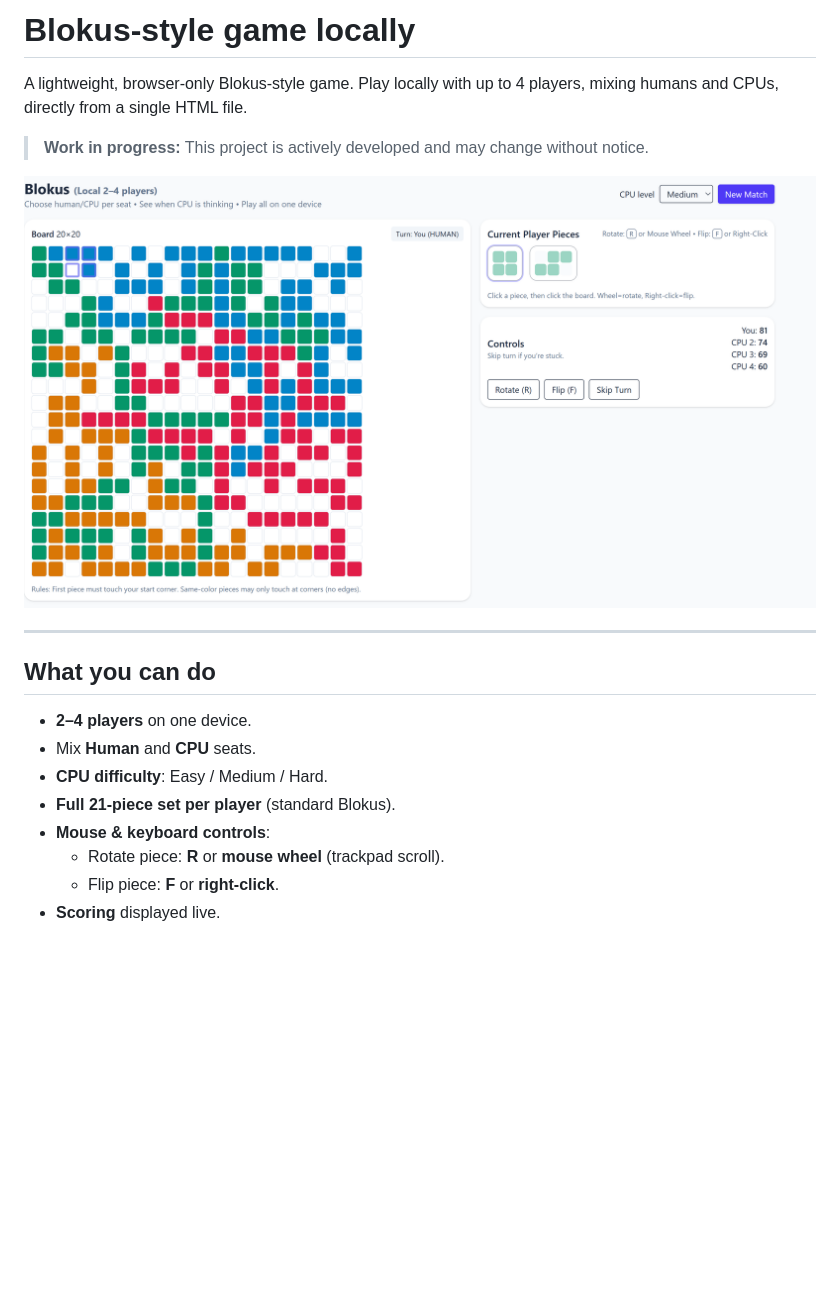
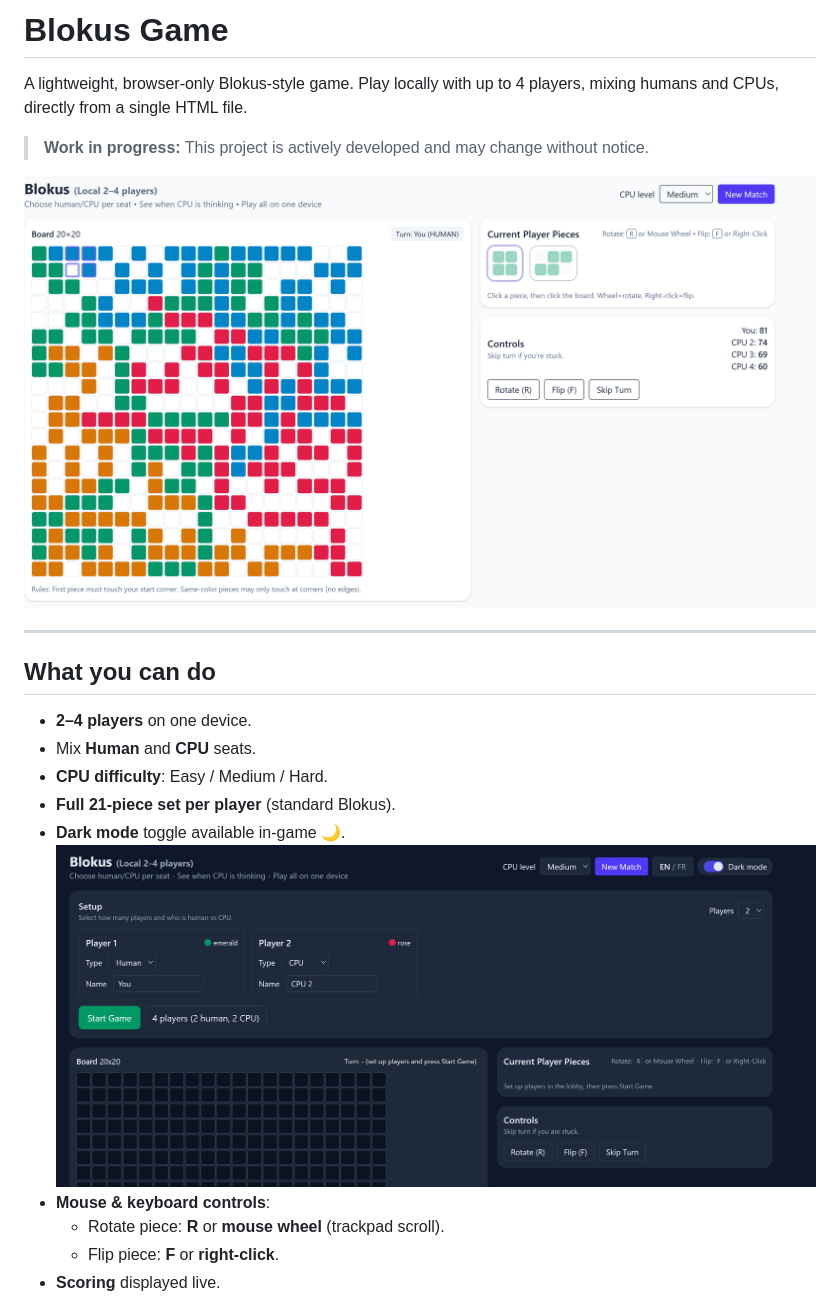
Before and after one commit to PiWebswiss/Blokus-Game, a Markdown page: README.md, the part around the change. Rendered like a GitHub page; pictures changed too: image/dark.png (added); blank space fills up the shorter version.

Commit message:
Game - Dark Mode

```diff
--- a/README.md
+++ b/README.md
@@ -1,4 +1,4 @@
-# Blokus-style game locally
+# Blokus Game
 
 A lightweight, browser-only Blokus-style game. Play locally with up to 4 players, mixing humans and CPUs, directly from a single HTML file.
 
@@ -6,7 +6,7 @@ A lightweight, browser-only Blokus-style game. Play locally with up to 4 players
 
 <!-- ### You can play it here: https://piwebswiss.github.io/blokus/ -->
 
-![alt text](image/Screenshot%202025-10-25%20143510.png)
+![Blokus Game Screenshot](image/game.png)
 
 ---
 
@@ -16,6 +16,8 @@ A lightweight, browser-only Blokus-style game. Play locally with up to 4 players
 - Mix **Human** and **CPU** seats.
 - **CPU difficulty**: Easy / Medium / Hard.
 - **Full 21-piece set per player** (standard Blokus).
+- **Dark mode** toggle available in-game 🌙.
+    ![Blokus Game - Dark Mode](image/dark.png)
 - **Mouse & keyboard controls**:
   - Rotate piece: **R** or **mouse wheel** (trackpad scroll).
   - Flip piece: **F** or **right-click**.
```
Also changed, not shown: image/game.png (renamed from image/Screenshot 2025-10-25 143510.png), 1 other file.
